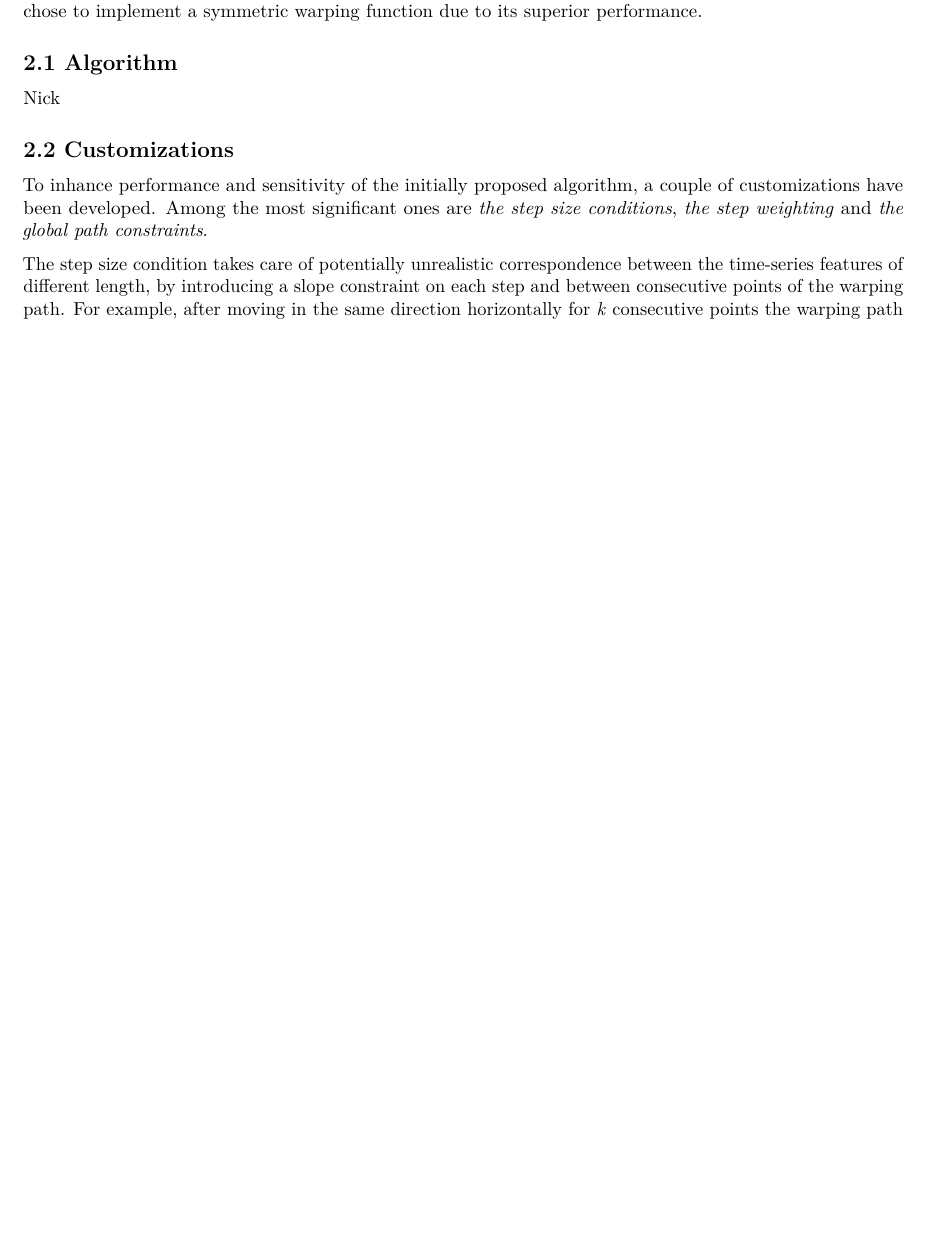
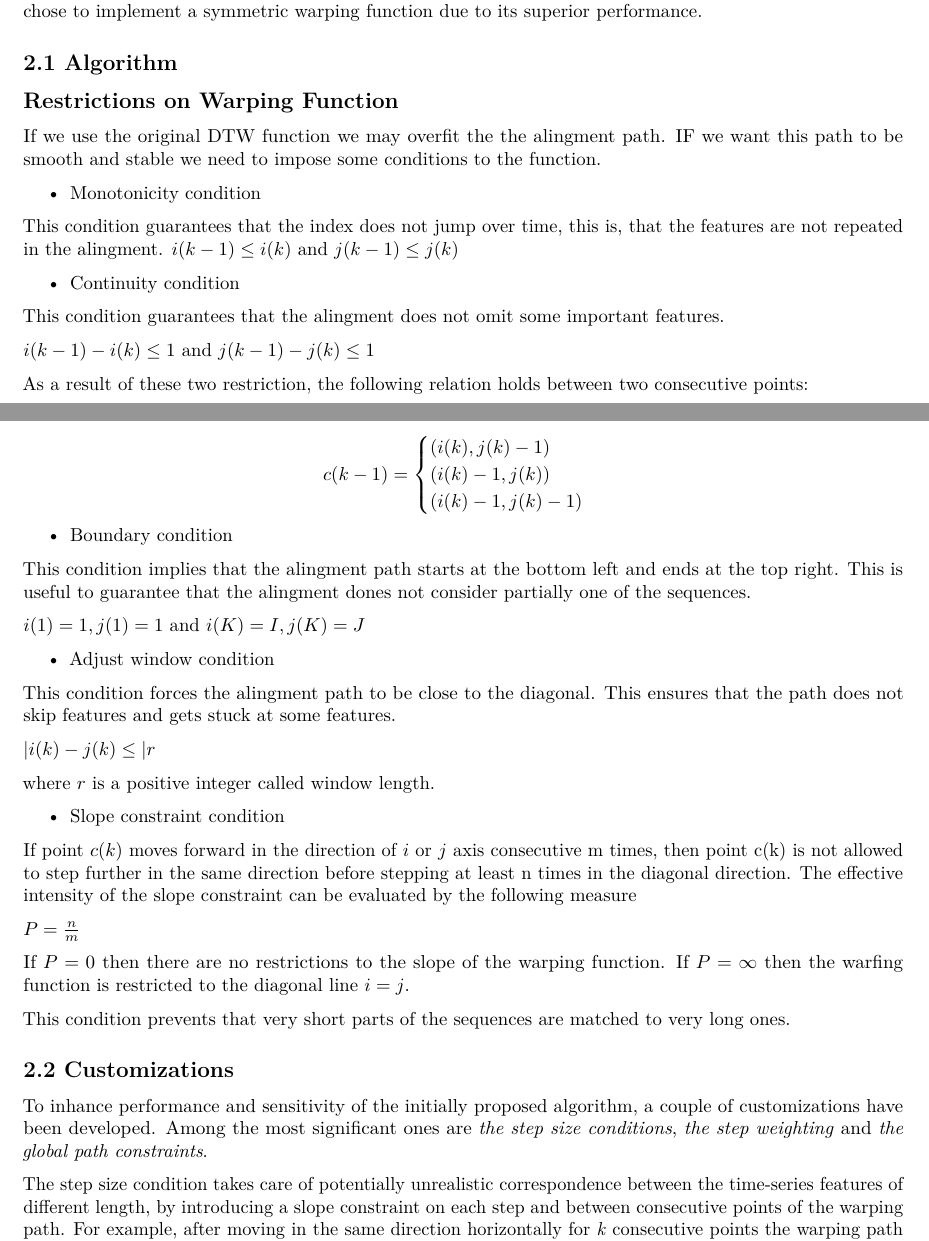
Before and after one commit to ainalopez/SMO-Speech-Recognition, an R Markdown document (DTW.Rmd): part of page 1 of 10 before the commit and two parts of pages 1 and 2 of 10 after it, the two joined at a grey line, cut so that both start at the same text, the shorter picture padded with empty space. Rendered offline with R 4.5, knitr and Pandoc, then LaTeX, with nearby package versions.

Commit message:
conditions

```diff
--- a/DTW.Rmd
+++ b/DTW.Rmd
@@ -15,7 +15,64 @@ The purpose of our project is to use dynamic programming for speech recognition.
 One of the difficulties in speech recognition is comparing different sound waves. The length of the sound waves almost never match, even if the words are spoken in the same manner. We use the term “sound waves” to describe the user-spoken words taken as input into our algorithm. Speech recognition algorithms run into problems if the sound waves are not aligned properly. To combat this issue, we use a dynamic time warping function to account for differences across sound waves. A dynamic time warping function takes into account differences in sound wave lengths, and finds an “optimal” distance between the two sequences. Two types of time warping functions exist, asymmetric, where the time axis of one sound wave is transformed onto that of the other sound wave, and symmetric, where both waves are mapped to a newly defined common axis. We chose to implement a symmetric warping function due to its superior performance.
 
 ## 2.1 Algorithm
-Nick
+
+
+
+## Restrictions on Warping Function
+
+If we use the original DTW function we may overfit the the alingment path. IF we want this path to be smooth and stable we need to impose some conditions to the function.
+
+- Monotonicity condition
+
+This condition guarantees that the index does not jump over time, this is, that the features are not repeated in the alingment.
+$i(k-1) \leq i(k)$ and $j(k-1) \leq j(k)$
+
+
+- Continuity condition
+
+This condition guarantees that the alingment does not omit some important features.
+
+$i(k-1) - i(k) \leq 1$ and $j(k-1) - j(k) \leq 1$
+
+As a result of these two restriction, the following relation holds between two consecutive points:
+
+
+$$
+c(k-1)=
+\begin{cases}
+(i(k),j(k)-1) \\
+(i(k)-1,j(k)) \\
+(i(k)-1,j(k)-1)
+\end{cases}
+$$
+
+- Boundary condition
+
+This condition implies that the alingment path starts at the bottom left and ends at the top right. This is useful to guarantee that the alingment dones not consider partially one of the sequences.
+
+$i(1)=1, j(1)=1$ and $i(K)=I , j(K)=J$
+
+
+
+- Adjust window condition
+
+This condition forces the alingment path to be close to the diagonal. This ensures that the path does not skip features and gets stuck at some features.
+
+$|i(k)-j(k) \leq | r$
+
+where $r$ is a positive integer called window length.
+
+- Slope constraint condition
+
+If point $c(k)$ moves forward in the direction of $i$ or $j$ axis consecutive m times, then point  c(k) is not allowed to step further in the same direction before stepping at least n times in the diagonal direction. The effective intensity of the slope constraint can be evaluated by the following measure
+
+$P= \frac{n}{m}$
+
+If $P=0$ then there are no restrictions to the slope of the warping function. If $P=\infty$ then the warfing function is restricted to the diagonal line $i=j$.
+
+This condition prevents that very short parts of the sequences are matched to very long ones.
+
+
 
 ## 2.2 Customizations
 
```
